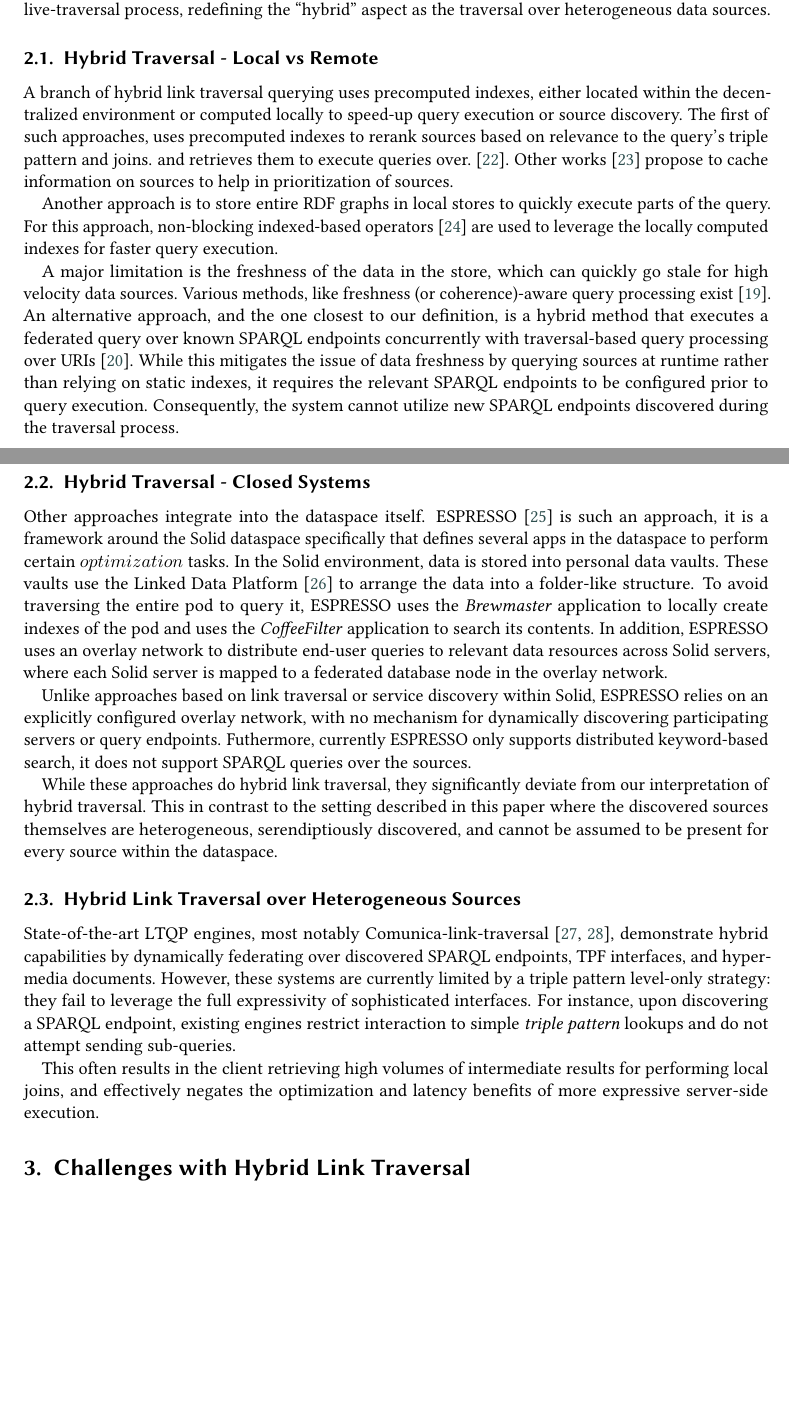
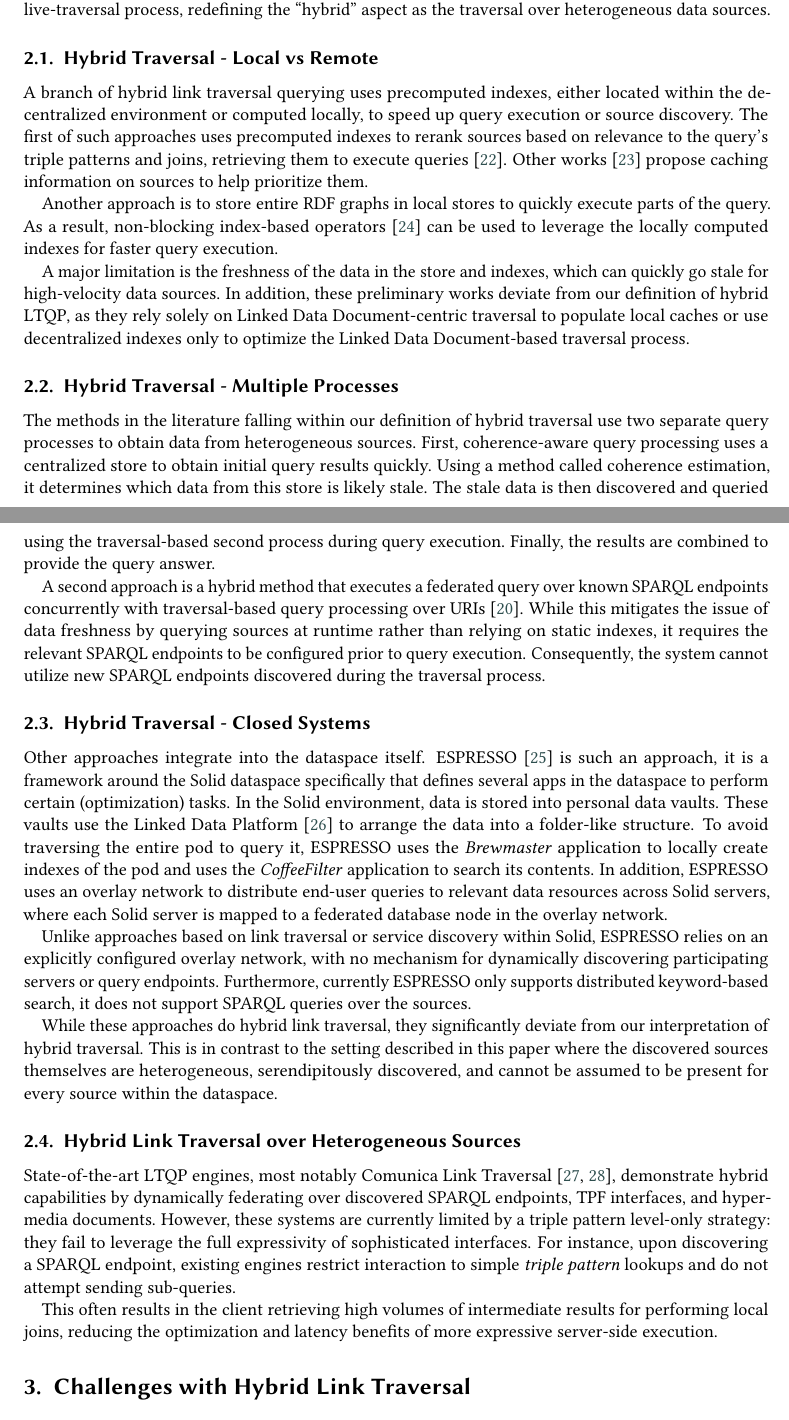
Before and after one commit to RubenEschauzier/position-paper-hybrid-link-traversal-sds-workshop, a LaTeX document (main.tex): two parts of pages 2 and 3 of 10, joined at a grey line, cut so that both start at the same text, the shorter picture padded with empty space. Compiled offline with pdfLaTeX; a LaTeX package or settings file that is missing is left out.

Commit message:
Finish related-work rewrite

```diff
--- a/main.tex
+++ b/main.tex
@@ -157,30 +157,42 @@ In contrast, our work employs a strictly live-traversal process, redefining the
 
 \subsection{Hybrid Traversal - Local vs Remote}
 
-A branch of hybrid link traversal querying uses precomputed indexes, either located within the decentralized environment or computed locally to
-speed-up query execution or source discovery. The first of such approaches,
-uses precomputed indexes to rerank sources based on relevance to the query's triple pattern and joins.
-and retrieves them to execute queries over.~\cite{ladwig2010linked}. Other works~\cite{sabri2015hybrid} propose to cache information on sources to
-help in prioritization of sources.
+A branch of hybrid link traversal querying uses precomputed indexes,
+either located within the decentralized environment or computed locally,
+to speed up query execution or source discovery.
+The first of such approaches uses precomputed indexes to rerank sources based on relevance to the query's triple patterns and joins,
+retrieving them to execute queries~\cite{ladwig2010linked}.
+Other works~\cite{sabri2015hybrid} propose caching information on sources to help prioritize them.
 
 Another approach is to store entire RDF graphs in local stores to quickly execute parts of the query.
-For this approach, non-blocking indexed-based operators~\cite{ladwig2011sihjoin} are used to leverage the locally computed indexes for faster
-query execution.
+As a result, non-blocking index-based operators~\cite{ladwig2011sihjoin}
+can be used to leverage the locally computed indexes for faster query execution.
 
-A major limitation is the freshness of the data in the store, which can quickly go stale for high velocity data sources.
-Various methods, like freshness (or coherence)-aware query processing exist~\cite{umbrich2012hybrid}.
-An alternative approach, and the one closest to our definition,
-is a hybrid method that executes a federated query over known SPARQL endpoints concurrently
-with traversal-based query processing over URIs~\cite{lynden2013hybrid}.
+A major limitation is the freshness of the data in the store and indexes,
+which can quickly go stale for high-velocity data sources.
+In addition, these preliminary works deviate from our definition of hybrid LTQP,
+as they rely solely on Linked Data Document-centric traversal to populate local caches or use decentralized indexes only to optimize
+the Linked Data Document-based traversal process.
+
+\subsection{Hybrid Traversal - Multiple Processes}
+
+The methods in the literature falling within our definition of hybrid traversal
+use two separate query processes to obtain data from heterogeneous sources.
+First, coherence-aware query processing uses a centralized store to obtain initial query results quickly.
+Using a method called coherence estimation, it determines which data from this store is likely stale.
+The stale data is then discovered and queried using the traversal-based second process during query execution.
+Finally, the results are combined to provide the query answer.
+
+A second approach is a hybrid method that executes a federated query over known SPARQL endpoints concurrently with traversal-based query processing
+over URIs~\cite{lynden2013hybrid}.
 While this mitigates the issue of data freshness by querying sources at runtime rather than relying on static indexes,
 it requires the relevant SPARQL endpoints to be configured prior to query execution.
 Consequently, the system cannot utilize new SPARQL endpoints discovered during the traversal process.
 
-
 \subsection{Hybrid Traversal - Closed Systems}
 
 Other approaches integrate into the dataspace itself. ESPRESSO~\cite{ragab2023espresso} is such an approach,
-it is a framework around the Solid dataspace specifically that defines several apps in the dataspace to perform certain \(optimization\) tasks.
+it is a framework around the Solid dataspace specifically that defines several apps in the dataspace to perform certain (optimization) tasks.
 In the Solid environment, data is stored into personal data vaults. These vaults use the Linked Data Platform~\cite{ldp} to arrange the data into a folder-like
 structure.
 To avoid traversing the entire pod to query it, ESPRESSO uses the \textit{Brewmaster} application to locally create indexes of the pod
@@ -191,14 +203,14 @@ where each Solid server is mapped to a federated database node in the overlay ne
 Unlike approaches based on link traversal or service discovery within Solid,
 ESPRESSO relies on an explicitly configured overlay network,
 with no mechanism for dynamically discovering participating servers or query endpoints.
-Futhermore, currently ESPRESSO only supports distributed keyword-based search, it does not support SPARQL queries over the sources.
+Furthermore, currently ESPRESSO only supports distributed keyword-based search, it does not support SPARQL queries over the sources.
 
 While these approaches do hybrid link traversal, they significantly deviate from our interpretation of hybrid traversal.
-This in contrast to the setting described in this paper where the discovered sources themselves are heterogeneous, serendiptiously discovered,
+This is in contrast to the setting described in this paper where the discovered sources themselves are heterogeneous, serendipitously discovered,
 and cannot be assumed to be present for every source within the dataspace.
 
 \subsection{Hybrid Link Traversal over Heterogeneous Sources}
-State-of-the-art LTQP engines, most notably Comunica-link-traversal~\cite{taelman2018comunica, taelman2023link}, demonstrate hybrid capabilities by dynamically federating
+State-of-the-art LTQP engines, most notably Comunica Link Traversal~\cite{taelman2018comunica, taelman2023link}, demonstrate hybrid capabilities by dynamically federating
 over discovered SPARQL endpoints, TPF interfaces, and hypermedia documents.
 However, these systems are currently limited by a triple pattern level-only strategy: they fail
 to leverage the full expressivity of sophisticated interfaces.
@@ -206,7 +218,7 @@ For instance, upon discovering a SPARQL endpoint, existing engines restrict inte
 sending sub-queries.
 
 This often results in the client retrieving high volumes of intermediate results for performing local joins,
-and effectively negates the optimization and latency benefits of more expressive server-side execution.
+reducing the optimization and latency benefits of more expressive server-side execution.
 
 \section{Challenges with Hybrid Link Traversal}
 In this section, we will outline specific identified problems with hybrid link traversal making implementation difficult.
```
Also changed, not shown: main.pdf, 1 other file.
